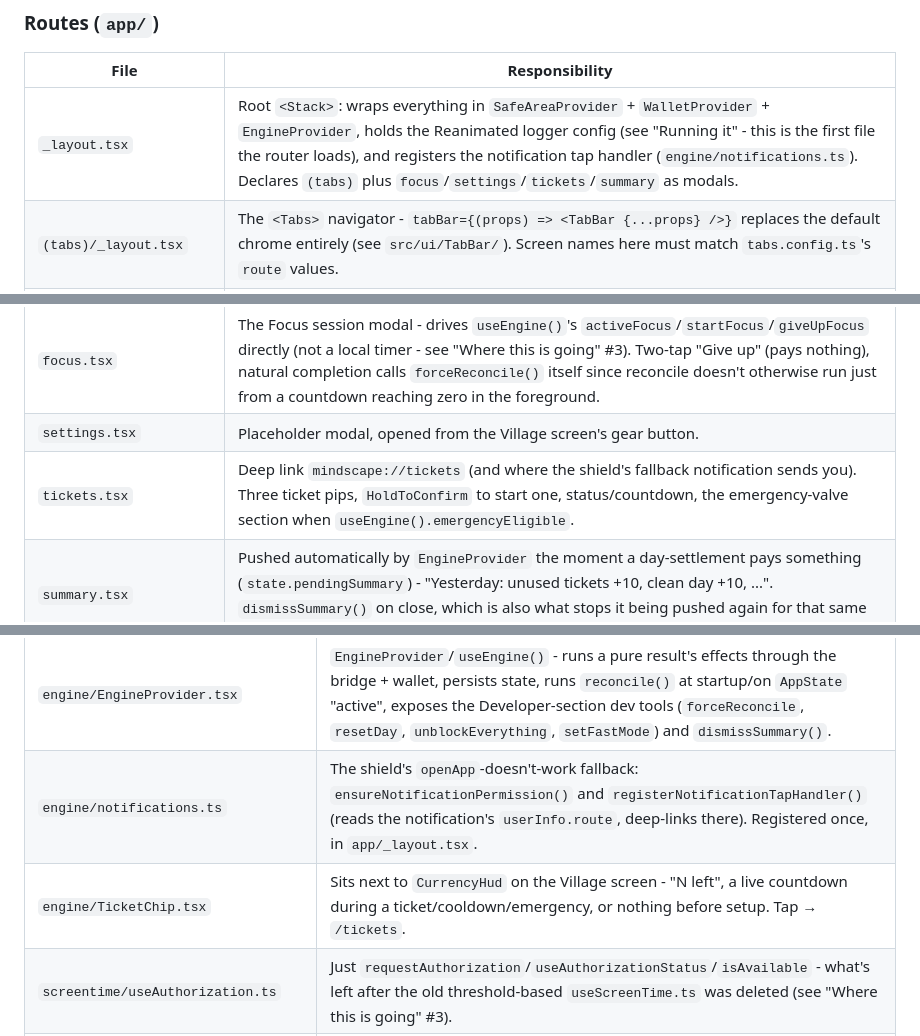
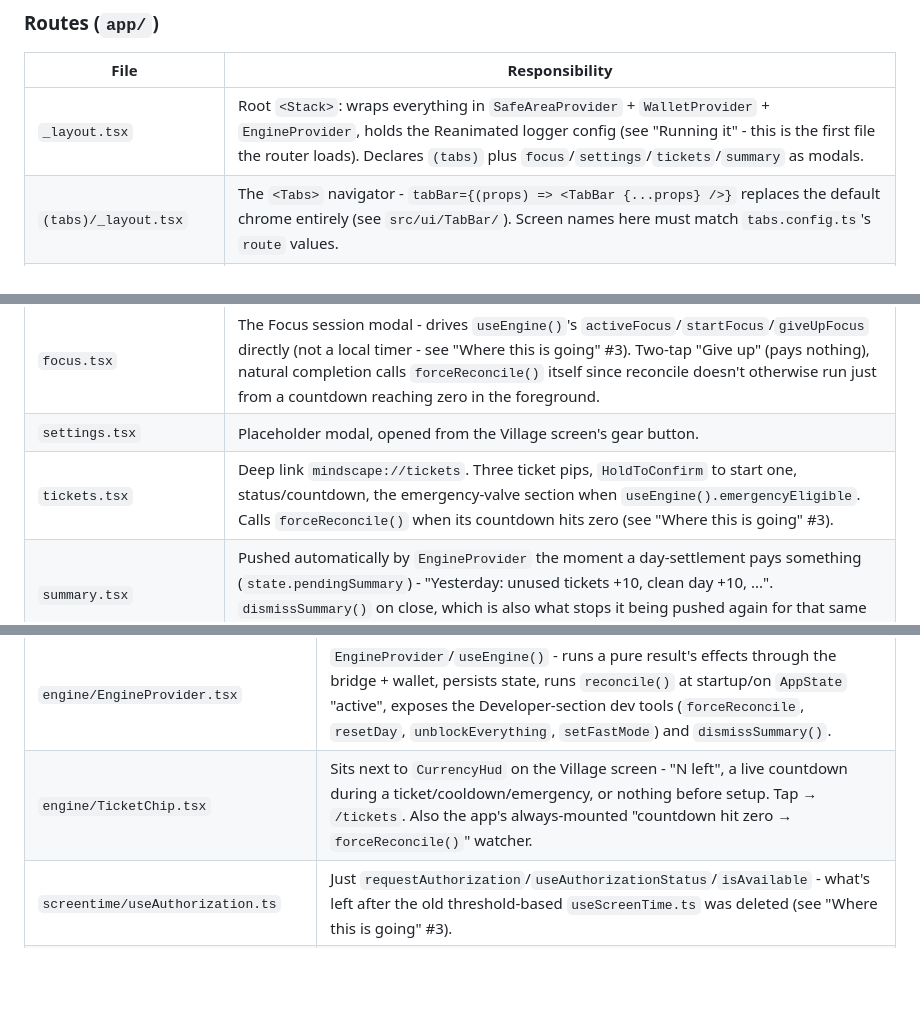
Before and after one commit to eakskot/Mindscape, a Markdown page: CLAUDE.md, 3 parts joined by grey strips. Rendered like a GitHub page; blank space fills up the shorter version.

```diff
--- a/CLAUDE.md
+++ b/CLAUDE.md
@@ -351,7 +369,7 @@ everything reusable; `src/ui/` holds navigation chrome that isn't the world.
 
 | File | Responsibility |
 |---|---|
-| `_layout.tsx` | Root `<Stack>`: wraps everything in `SafeAreaProvider` + `WalletProvider` + `EngineProvider`, holds the Reanimated logger config (see "Running it" - this is the first file the router loads), and registers the notification tap handler (`engine/notifications.ts`). Declares `(tabs)` plus `focus`/`settings`/`tickets`/`summary` as modals. |
+| `_layout.tsx` | Root `<Stack>`: wraps everything in `SafeAreaProvider` + `WalletProvider` + `EngineProvider`, holds the Reanimated logger config (see "Running it" - this is the first file the router loads). Declares `(tabs)` plus `focus`/`settings`/`tickets`/`summary` as modals. |
 | `(tabs)/_layout.tsx` | The `<Tabs>` navigator - `tabBar={(props) => <TabBar {...props} />}` replaces the default chrome entirely (see `src/ui/TabBar/`). Screen names here must match `tabs.config.ts`'s `route` values. |
 | `(tabs)/index.tsx` | Re-exports `HomeScreen` (Village) - see below. |
 | `(tabs)/shop.tsx` | Read-only item catalog + balance - see `itemCatalog.ts`. No purchasing yet. |
@@ -359,7 +377,7 @@ everything reusable; `src/ui/` holds navigation chrome that isn't the world.
 | `(tabs)/profile.tsx` | Placeholder; the one real thing on it is the disabled "Friends - coming soon" row. |
 | `focus.tsx` | The Focus session modal - drives `useEngine()`'s `activeFocus`/`startFocus`/`giveUpFocus` directly (not a local timer - see "Where this is going" #3). Two-tap "Give up" (pays nothing), natural completion calls `forceReconcile()` itself since reconcile doesn't otherwise run just from a countdown reaching zero in the foreground. |
 | `settings.tsx` | Placeholder modal, opened from the Village screen's gear button. |
-| `tickets.tsx` | Deep link `mindscape://tickets` (and where the shield's fallback notification sends you). Three ticket pips, `HoldToConfirm` to start one, status/countdown, the emergency-valve section when `useEngine().emergencyEligible`. |
+| `tickets.tsx` | Deep link `mindscape://tickets`. Three ticket pips, `HoldToConfirm` to start one, status/countdown, the emergency-valve section when `useEngine().emergencyEligible`. Calls `forceReconcile()` when its countdown hits zero (see "Where this is going" #3). |
 | `summary.tsx` | Pushed automatically by `EngineProvider` the moment a day-settlement pays something (`state.pendingSummary`) - "Yesterday: unused tickets +10, clean day +10, ...". `dismissSummary()` on close, which is also what stops it being pushed again for that same settlement. |
 
 ### Navigation chrome (`src/ui/`)
@@ -414,8 +432,7 @@ everything reusable; `src/ui/` holds navigation chrome that isn't the world.
 | `engine/engineLogic.ts` | The whole ticket engine's rules as pure functions (`arm`, `disarm`, `startTicket`, `endTicketEarly`, `startEmergency`, `startFocus`, `giveUpFocus`, `reconcile`) - **no native calls, no storage** - see "Where this is going" #3. `dayKeyFor()` is the 04:00-rollover day-key function. |
 | `engine/deviceActivityBridge.ts` | The *only* file that calls the library's blocking/scheduling/shield APIs (`blockAll`, `unblockAll`, `scheduleReblock`, `cancelReblock`, `configureShield`, `isShieldActive`) - everything else goes through `EngineEffect`s. |
 | `engine/EngineProvider.tsx` | `EngineProvider`/`useEngine()` - runs a pure result's effects through the bridge + wallet, persists state, runs `reconcile()` at startup/on `AppState` "active", exposes the Developer-section dev tools (`forceReconcile`, `resetDay`, `unblockEverything`, `setFastMode`) and `dismissSummary()`. |
-| `engine/notifications.ts` | The shield's `openApp`-doesn't-work fallback: `ensureNotificationPermission()` and `registerNotificationTapHandler()` (reads the notification's `userInfo.route`, deep-links there). Registered once, in `app/_layout.tsx`. |
-| `engine/TicketChip.tsx` | Sits next to `CurrencyHud` on the Village screen - "N left", a live countdown during a ticket/cooldown/emergency, or nothing before setup. Tap → `/tickets`. |
+| `engine/TicketChip.tsx` | Sits next to `CurrencyHud` on the Village screen - "N left", a live countdown during a ticket/cooldown/emergency, or nothing before setup. Tap → `/tickets`. Also the app's always-mounted "countdown hit zero → `forceReconcile()`" watcher. |
 | `screentime/useAuthorization.ts` | Just `requestAuthorization`/`useAuthorizationStatus`/`isAvailable` - what's left after the old threshold-based `useScreenTime.ts` was deleted (see "Where this is going" #3). |
 | `screentime/BrainrotAppPicker.tsx` | The native **sheet** app picker (`DeviceActivitySelectionSheetViewPersisted`, opened from a "Choose apps" button) - not the inline view, which was found to render blank and swallow every touch on-device. See "Where this is going" #3. |
 | `screentime/ScreenTimeScreen.tsx` | The Screen time tab: setup flow (authorize → pick apps → Activate) when `!engine.state.armed`, else the dashboard (status, ticket pips, countdown, streak, "End ticket now", Disarm) plus the always-visible Developer section (fast mode, force reconcile, reset day, unblock-everything safety hatch, last-20 events, wallet ledger). |
```
Also changed, not shown: other parts of CLAUDE.md (+31 -13 lines).
